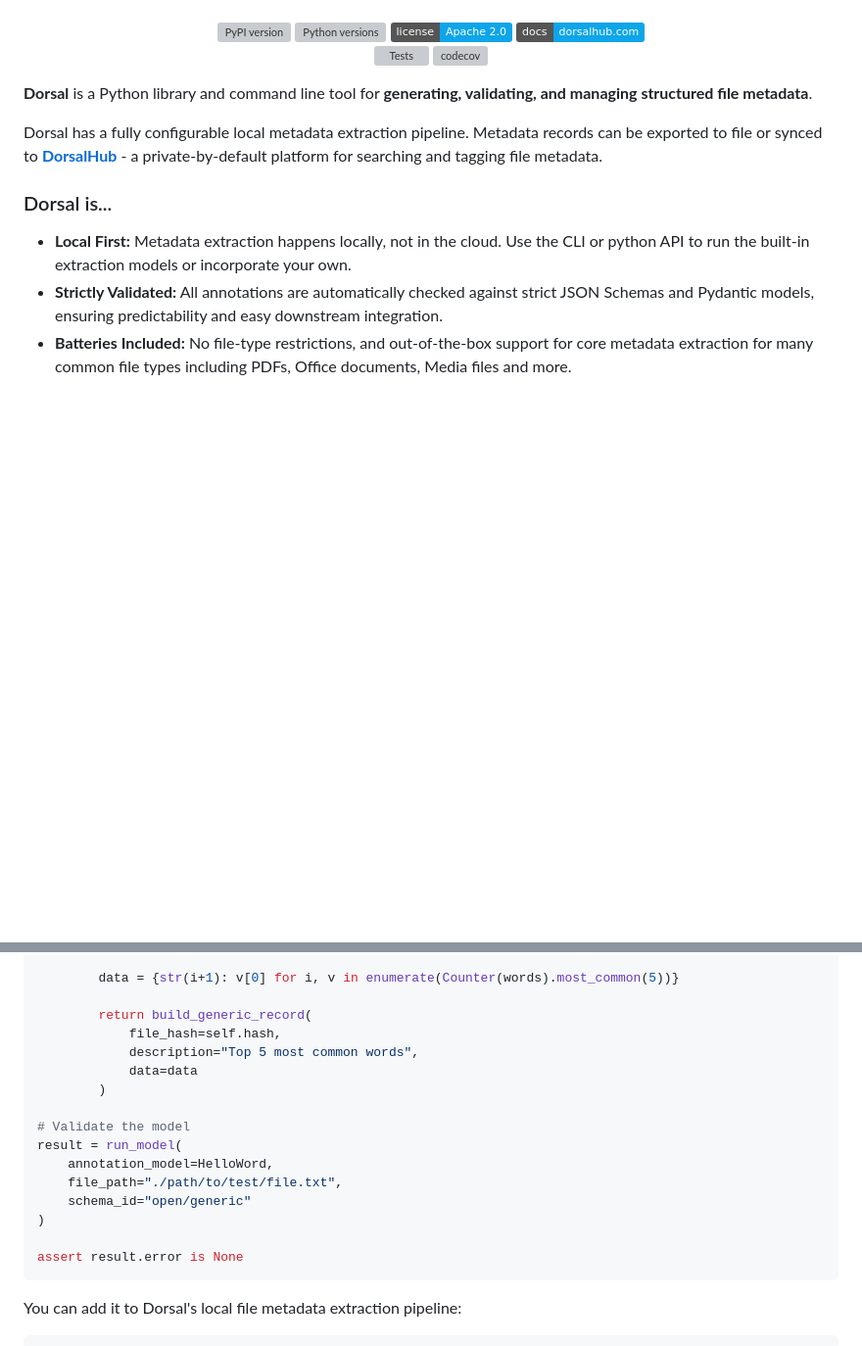
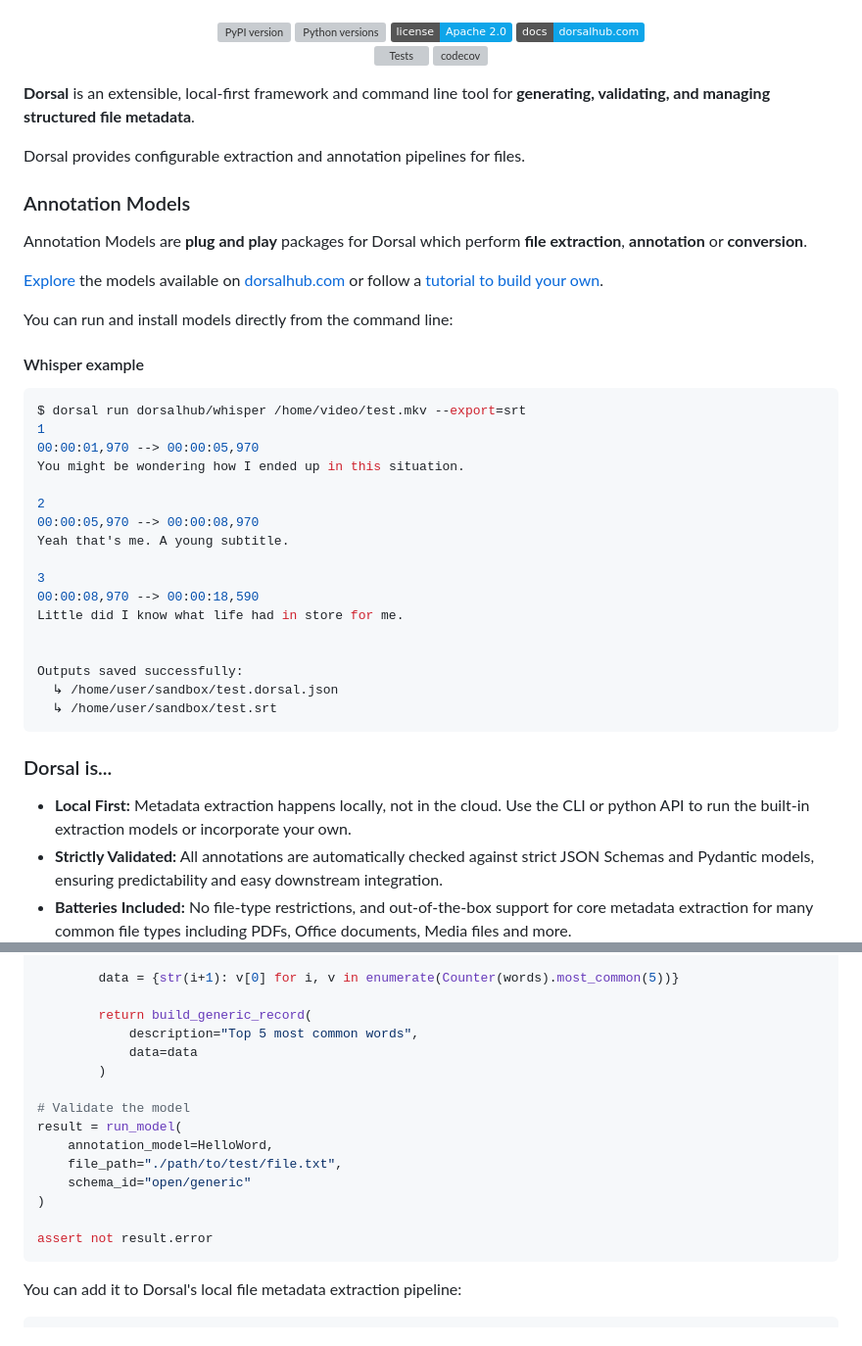
Before and after one commit to dorsalhub/dorsal, a Markdown page: README.md, 2 parts joined by grey strips. Shown at 98% size. Rendered like a GitHub page; badges without logos; blank space fills up the shorter version; grey boxes are pictures that could not be loaded.

````diff
--- a/README.md
+++ b/README.md
@@ -28,9 +28,39 @@
   </a>
 </p>
 
-**Dorsal** is a Python library and command line tool for **generating, validating, and managing structured file metadata**.
+**Dorsal** is an extensible, local-first framework and command line tool for **generating, validating, and managing structured file metadata**.
 
-Dorsal has a fully configurable local metadata extraction pipeline. Metadata records can be exported to file or synced to **[DorsalHub](https://dorsalhub.com)** - a private-by-default platform for searching and tagging file metadata.
+Dorsal provides configurable extraction and annotation pipelines for files.
+
+### Annotation Models
+
+Annotation Models are **plug and play** packages for Dorsal which perform **file extraction**, **annotation** or **conversion**.
+
+[Explore](https://dorsalhub.com/models/explore) the models available on [dorsalhub.com](https://dorsalhub.com) or follow a [tutorial to build your own](https://docs.dorsalhub.com/python/hello-word/).
+
+You can run and install models directly from the command line:
+
+#### Whisper example
+
+```console
+$ dorsal run dorsalhub/whisper /home/video/test.mkv --export=srt
+1
+00:00:01,970 --> 00:00:05,970
+You might be wondering how I ended up in this situation.
+
+2
+00:00:05,970 --> 00:00:08,970
+Yeah that's me. A young subtitle.
+
+3
+00:00:08,970 --> 00:00:18,590
+Little did I know what life had in store for me.
+
+
+Outputs saved successfully:
+  ↳ /home/user/sandbox/test.dorsal.json
+  ↳ /home/user/sandbox/test.srt
+```
 
 ### Dorsal is...
 
@@ -213,7 +284,6 @@ class HelloWord(AnnotationModel):
         data = {str(i+1): v[0] for i, v in enumerate(Counter(words).most_common(5))}
 
         return build_generic_record(
-            file_hash=self.hash,
             description="Top 5 most common words",
             data=data
         )
@@ -225,7 +295,7 @@ result = run_model(
     schema_id="open/generic"
 )
 
-assert result.error is None
+assert not result.error
 ```
 
 You can add it to Dorsal's local file metadata extraction pipeline:
````
Also changed, not shown: other parts of README.md (+43 -2 lines).
